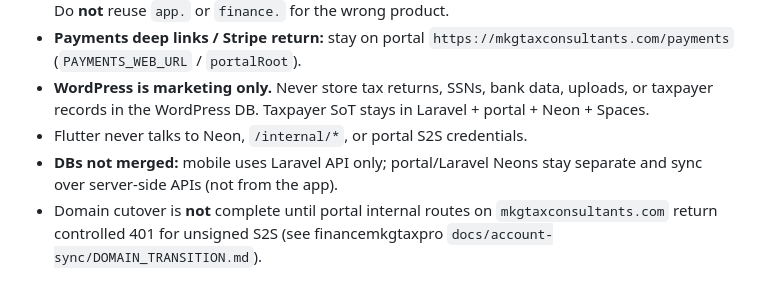
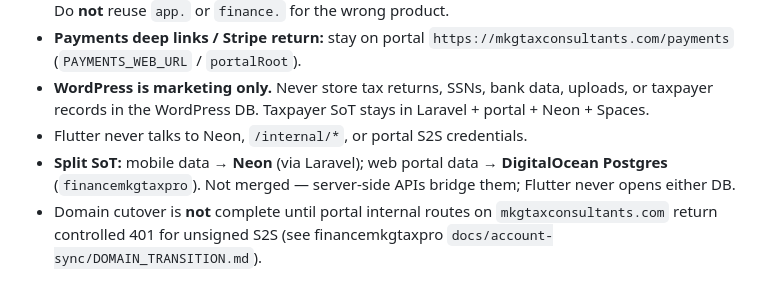
Before and after one commit to mkgenterprisescorp/mkg-tax-mobile, a Markdown page: AGENTS.md, the part around the change. Rendered like a GitHub page.

Commit message:
Document split SoT: Neon mobile vs DO Postgres web
Flutter talks only to Laravel API; DBs stay separate.

```diff
--- a/AGENTS.md
+++ b/AGENTS.md
@@ -9,7 +9,7 @@
 - **Payments deep links / Stripe return:** stay on portal `https://mkgtaxconsultants.com/payments` (`PAYMENTS_WEB_URL` / `portalRoot`).
 - **WordPress is marketing only.** Never store tax returns, SSNs, bank data, uploads, or taxpayer records in the WordPress DB. Taxpayer SoT stays in Laravel + portal + Neon + Spaces.
 - Flutter never talks to Neon, `/internal/*`, or portal S2S credentials.
-- **DBs not merged:** mobile uses Laravel API only; portal/Laravel Neons stay separate and sync over server-side APIs (not from the app).
+- **Split SoT:** mobile data → **Neon** (via Laravel); web portal data → **DigitalOcean Postgres** (`financemkgtaxpro`). Not merged — server-side APIs bridge them; Flutter never opens either DB.
 - Domain cutover is **not** complete until portal internal routes on `mkgtaxconsultants.com` return controlled 401 for unsigned S2S (see financemkgtaxpro `docs/account-sync/DOMAIN_TRANSITION.md`).
 
 ### Why Flutter (not native Swift/Kotlin)
```
